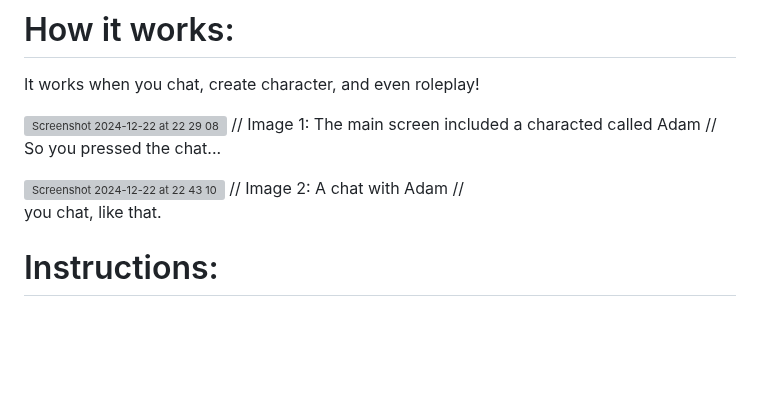
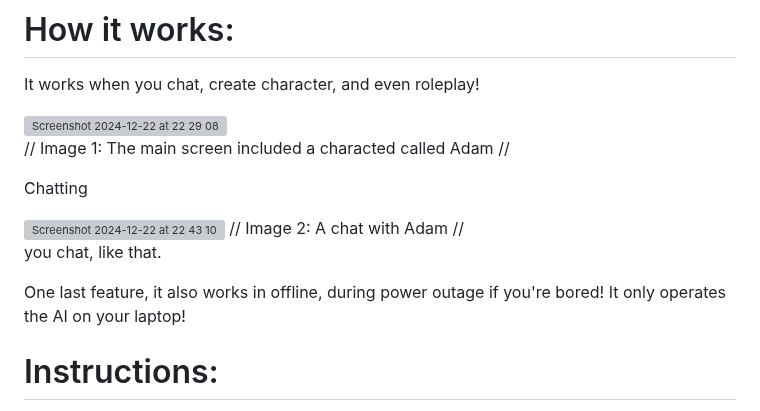
Before and after one commit to JustnormalOk/website-text-generation, a Markdown page: README.md, the part around the change. Drawn GitHub-style; blank space fills up the shorter version; grey boxes are pictures that could not be loaded.

Commit message:
Update README.md ( add offline part )

```diff
--- a/README.md
+++ b/README.md
@@ -7,15 +7,17 @@ An AI web chat that has multiple characters, customizeable, free and even open-s
 It works when you chat, create character, and even roleplay!
 
 <img width="1192" alt="Screenshot 2024-12-22 at 22 29 08" src="https://github.com/user-attachments/assets/e7d5336a-266c-42d1-8ac7-7a180ce1920c" />
+
 // Image 1: The main screen included a characted called Adam //
 
-
-So you pressed the chat...
+Chatting
 
 <img width="427" alt="Screenshot 2024-12-22 at 22 43 10" src="https://github.com/user-attachments/assets/01cdcea8-77ef-4aed-86da-92a41ae7ee5f" />
 // Image 2: A chat with Adam //
 
 you chat, like that.
+
+One last feature, it also works in offline, during power outage if you're bored! It only operates the AI on your laptop!
 
 # Instructions:
 **Notice**: This ai website may not work with some commands
```
